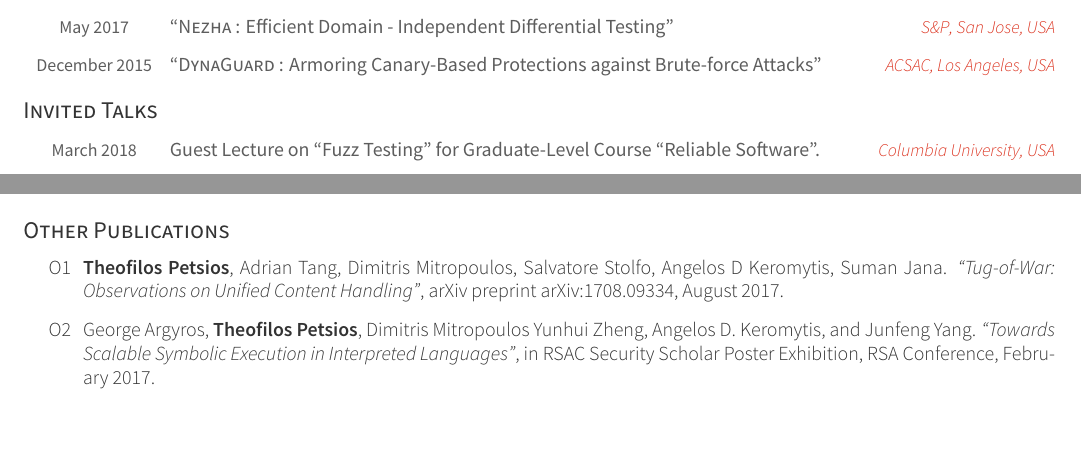
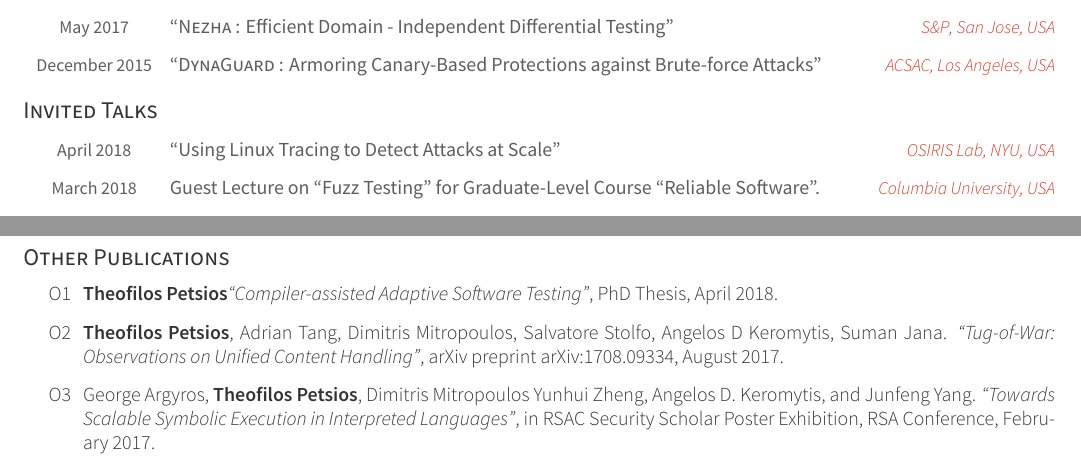
Before and after one commit to nettrino/cv, a LaTeX CV (cv.tex, which reads publications.tex, talks.tex): two parts of pages 2 and 4 of 4, joined at a grey line, cut so that both start at the same text, the shorter picture padded with empty space. Compiled offline with XeLaTeX.

Commit message:
added talks

```diff
--- a/publications.tex
+++ b/publications.tex
@@ -71,6 +69,7 @@
 \cvsubsection{Other Publications}
 \begin{cvparagraph}
 \begin{enumerate}[label=O\arabic*]
+    \item \textbf{Theofilos Petsios}\href{https://academiccommons.columbia.edu/doi/10.7916/D8M05NGN}{\textit{``Compiler-assisted Adaptive Software Testing"}}, PhD Thesis, April 2018.
     \item \textbf{Theofilos Petsios}, Adrian Tang, Dimitris Mitropoulos, Salvatore Stolfo, Angelos D Keromytis, Suman Jana. \href{https://arxiv.org/pdf/1708.09334.pdf}{\textit{``Tug-of-War: Observations on Unified Content Handling''}}, arXiv preprint arXiv:1708.09334, August 2017.
     \item George Argyros, \textbf{Theofilos Petsios}, Dimitris Mitropoulos
         Yunhui Zheng, Angelos D. Keromytis, and Junfeng Yang.
--- a/talks.tex
+++ b/talks.tex
@@ -32,6 +32,15 @@
 \end{cvhonorswide2}
 
 \cvsubsection{Invited Talks}
+
+\vspace{0.025in}
+\begin{cvhonorswide2}
+\cvhonorwide
+    {}
+    {``Using Linux Tracing to Detect Attacks at Scale"}
+    {\href{https://www.osiris.cyber.nyu.edu/}{OSIRIS Lab}, \href{https://engineering.nyu.edu/}{NYU}, USA}
+    {April 2018}
+\end{cvhonorswide2}
 
 \vspace{0.025in}
 \begin{cvhonorswide2}
```
Also changed, not shown: cv.pdf, publications.tex (2 more changed lines), 1 other file.
